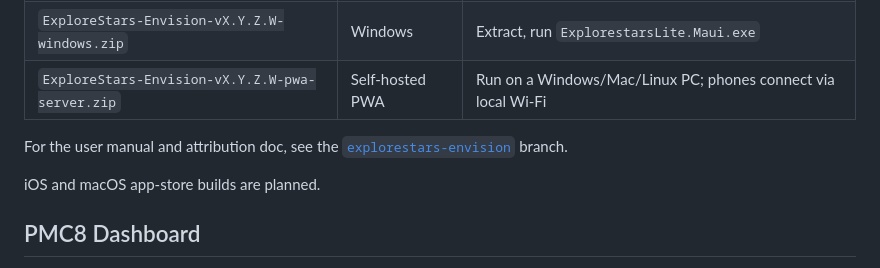
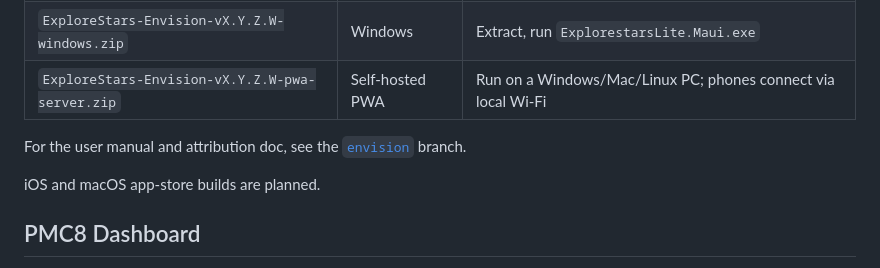
Before and after one commit to wesmcd6/pmc8-tools, a Markdown page: README.md, the part around the change. Drawn GitHub-style.

Commit message:
README: link to the renamed envision branch (was explorestars-envision)

```diff
--- a/README.md
+++ b/README.md
@@ -20,7 +20,7 @@ The Releases page carries pre-built binaries for every platform. Pick the asset
 | `ExploreStars-Envision-vX.Y.Z.W-windows.zip` | Windows | Extract, run `ExplorestarsLite.Maui.exe` |
 | `ExploreStars-Envision-vX.Y.Z.W-pwa-server.zip` | Self-hosted PWA | Run on a Windows/Mac/Linux PC; phones connect via local Wi-Fi |
 
-For the user manual and attribution doc, see the [`explorestars-envision`](../../tree/explorestars-envision) branch.
+For the user manual and attribution doc, see the [`envision`](../../tree/envision) branch.
 
 iOS and macOS app-store builds are planned.
 
```
